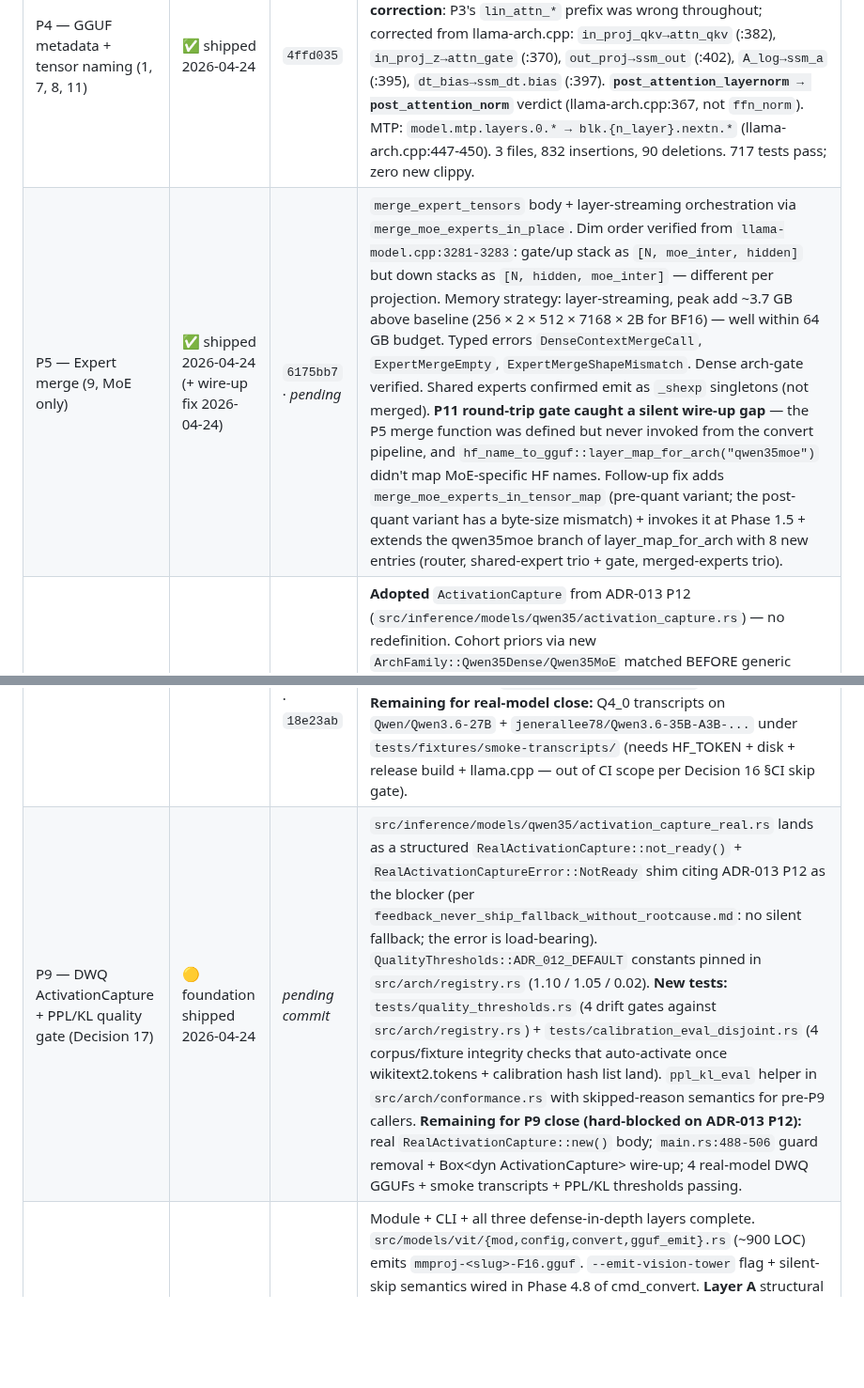
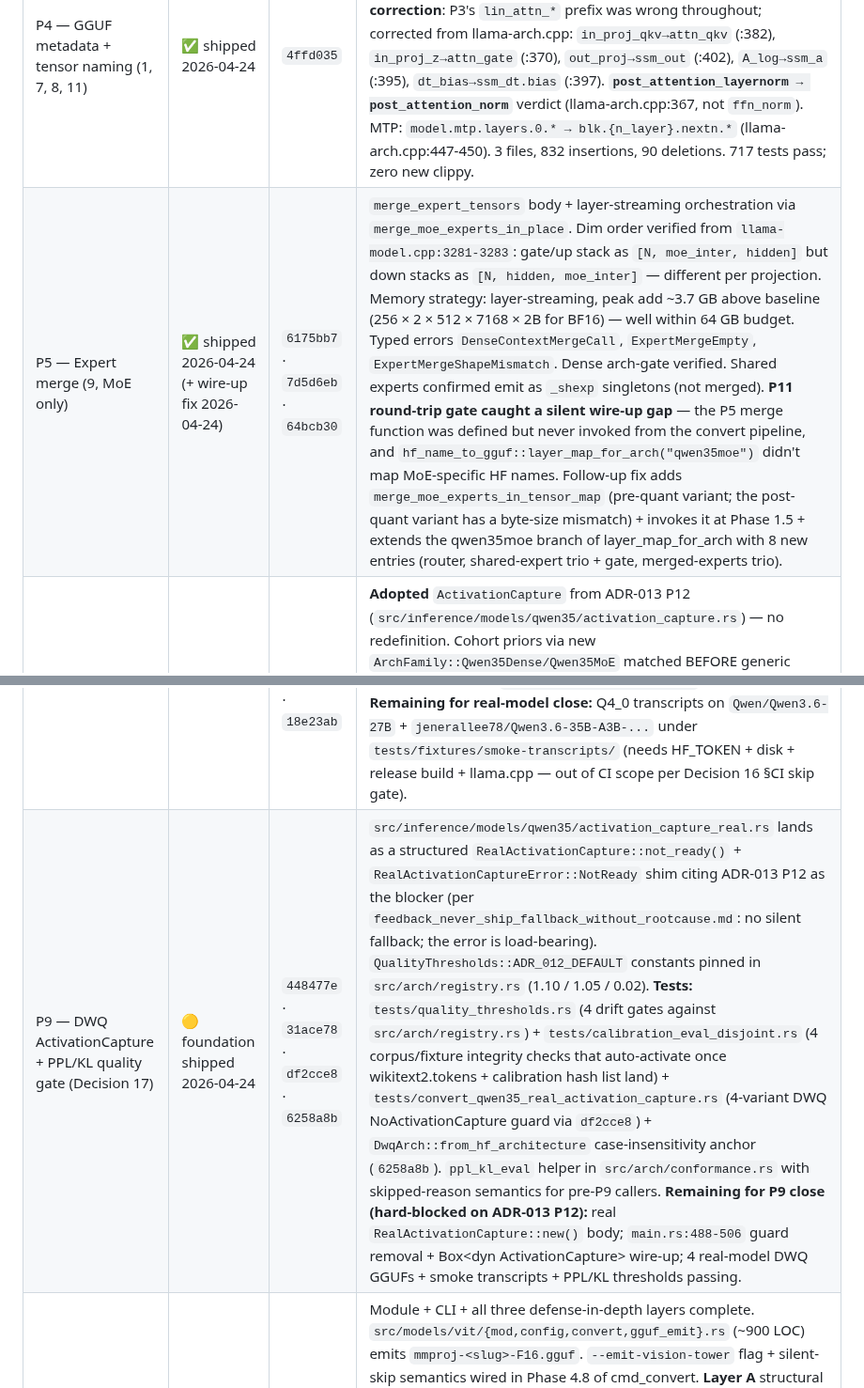
Before and after one commit to robertelee78/hf2q, a Markdown page: docs/ADR-012-qwen35moe-conversion.md, 2 parts joined by grey strips. Shown at 94% size. Rendered like a GitHub page; blank space fills up the shorter version.

Commit message:
docs(adr-012): replace stale `_pending commit_` markers with real shas
Three phase rows in the ADR's Phase status table carried "_pending"
or "_pending commit_" placeholders from when those phases were
in-flight. The actual commits had landed but the table never got
updated. Closing the documentation hygiene gap:

  P5 (Expert merge): `6175bb7 · _pending_` →
    `6175bb7 · 7d5d6eb · 64bcb30`
    Original P5 ship + wire-up fix + arch-validator deprecation.

  P9 (DWQ + PPL/KL gate): `_pending commit_` →
    `448477e · 31ace78 · df2cce8 · 6258a8b`
    Foundation + DWQ NoActivationCapture CLI integration + 4-variant
    guard coverage + DwqArch case-insensitivity anchor.

  P11 (MTP round-trip): `_pending commit_` → `0a1a7b7`
    The single load-bearing commit (test + stub fix + ADR-013 P14
    cross-link in one).

Now every phase row in the table cites real shas — bisection from
the table is now meaningful for any future regression.

Co-Authored-By: claude-flow <ruv@ruv.net>

```diff
--- a/docs/ADR-012-qwen35moe-conversion.md
+++ b/docs/ADR-012-qwen35moe-conversion.md
@@ -13,9 +13,9 @@
 | P2 — qwen35 module + V-head reorder (4, 5) | ✅ shipped 2026-04-24 | `1a849e1` | `src/models/qwen35/{mod,dense,moe}.rs` (conversion-side, separate from ADR-013's `src/inference/models/qwen35/`). `Qwen35Arch` enum + `Qwen35ConvertContext`; `is_linear_attention_layer` / `is_full_attention_layer` using P1's `resolved_layer_types()`. 6-case V-head grouped→tiled reorder ported from `llama.cpp/convert_hf_to_gguf.py:5375-5424`. **Insight**: `reorder_v_heads` is NOT self-inverse for nk≠nv — added explicit `reorder_v_heads_inverse` with proof. 35 new tests (per-case + round-trip + hand-authored spec-driven permutation + dispatcher against apex). Cases 4/5 (A_log/conv1d) return typed `PhaseStub` errors for P3. 5 files, 2019 insertions. |
 | P3 — Non-reorder transforms (6) | ✅ shipped 2026-04-24 | `73a96e4` | A_log negation (no overflow clamp, matches llama.cpp exactly — -inf for large positives); `.dt_bias`/`.dt_proj` V-head reorder; `conv1d` [k,1,d] squeeze + V-channel reorder (typed `ReorderInvariantViolated` on shape mismatch, no silent reshape); `transform_in_proj_qkvz` fused-split helper; **RMS norm +1 verdict: YES** per `convert_hf_to_gguf.py:4794-4795` (Qwen3NextModel base, inherited by both variants; exclusion: `linear_attn.norm.weight`; bias baked at convert time). 19 new tests, 694 total green, zero new clippy in `src/models/`. Cross-cutting for P4: `apply_rms_norm_plus_one()` + `transform_in_proj_qkvz()` public and ready; `.dt_bias → .dt_proj.bias` GGUF key rename pending in name-mapping. |
 | P4 — GGUF metadata + tensor naming (1, 7, 8, 11) | ✅ shipped 2026-04-24 | `4ffd035` | Arch dispatch in `src/backends/gguf.rs` (`arch_gguf_name()` from `architectures[0]` — **not** `model_type`). `emit_metadata_dense/moe` validators + `emit_qwen35_metadata()` KV emission. **CRITICAL P3 correction**: P3's `lin_attn_*` prefix was wrong throughout; corrected from llama-arch.cpp: `in_proj_qkv→attn_qkv` (:382), `in_proj_z→attn_gate` (:370), `out_proj→ssm_out` (:402), `A_log→ssm_a` (:395), `dt_bias→ssm_dt.bias` (:397). **`post_attention_layernorm → post_attention_norm`** verdict (llama-arch.cpp:367, not `ffn_norm`). MTP: `model.mtp.layers.0.* → blk.{n_layer}.nextn.*` (llama-arch.cpp:447-450). 3 files, 832 insertions, 90 deletions. 717 tests pass; zero new clippy. |
-| P5 — Expert merge (9, MoE only) | ✅ shipped 2026-04-24 (+ wire-up fix 2026-04-24) | `6175bb7` · _pending_ | `merge_expert_tensors` body + layer-streaming orchestration via `merge_moe_experts_in_place`. Dim order verified from `llama-model.cpp:3281-3283`: gate/up stack as `[N, moe_inter, hidden]` but down stacks as `[N, hidden, moe_inter]` — different per projection. Memory strategy: layer-streaming, peak add ~3.7 GB above baseline (256 × 2 × 512 × 7168 × 2B for BF16) — well within 64 GB budget. Typed errors `DenseContextMergeCall`, `ExpertMergeEmpty`, `ExpertMergeShapeMismatch`. Dense arch-gate verified. Shared experts confirmed emit as `_shexp` singletons (not merged). **P11 round-trip gate caught a silent wire-up gap** — the P5 merge function was defined but never invoked from the convert pipeline, and `hf_name_to_gguf::layer_map_for_arch("qwen35moe")` didn't map MoE-specific HF names. Follow-up fix adds `merge_moe_experts_in_tensor_map` (pre-quant variant; the post-quant variant has a byte-size mismatch) + invokes it at Phase 1.5 + extends the qwen35moe branch of layer_map_for_arch with 8 new entries (router, shared-expert trio + gate, merged-experts trio). |
+| P5 — Expert merge (9, MoE only) | ✅ shipped 2026-04-24 (+ wire-up fix 2026-04-24) | `6175bb7` · `7d5d6eb` · `64bcb30` | `merge_expert_tensors` body + layer-streaming orchestration via `merge_moe_experts_in_place`. Dim order verified from `llama-model.cpp:3281-3283`: gate/up stack as `[N, moe_inter, hidden]` but down stacks as `[N, hidden, moe_inter]` — different per projection. Memory strategy: layer-streaming, peak add ~3.7 GB above baseline (256 × 2 × 512 × 7168 × 2B for BF16) — well within 64 GB budget. Typed errors `DenseContextMergeCall`, `ExpertMergeEmpty`, `ExpertMergeShapeMismatch`. Dense arch-gate verified. Shared experts confirmed emit as `_shexp` singletons (not merged). **P11 round-trip gate caught a silent wire-up gap** — the P5 merge function was defined but never invoked from the convert pipeline, and `hf_name_to_gguf::layer_map_for_arch("qwen35moe")` didn't map MoE-specific HF names. Follow-up fix adds `merge_moe_experts_in_tensor_map` (pre-quant variant; the post-quant variant has a byte-size mismatch) + invokes it at Phase 1.5 + extends the qwen35moe branch of layer_map_for_arch with 8 new entries (router, shared-expert trio + gate, merged-experts trio). |
 | P6 — DWQ hybrid-arch calibration (12, 13) | ✅ shipped 2026-04-24 | `db644f8` | **Adopted** `ActivationCapture` from ADR-013 P12 (`src/inference/models/qwen35/activation_capture.rs`) — no redefinition. Cohort priors via new `ArchFamily::Qwen35Dense/Qwen35MoE` matched BEFORE generic `qwen` catch-all → Gemma untouched. Both qwen35: SSM state (A_log/dt_*/conv1d) → 8-bit always. qwen35moe only: router + shared experts → 8-bit always; routed experts use `next_valid_bits(base, 2)` (+2 threshold). **No-fallback enforcement** (defence in depth): `DwqArch::requires_activation_capture()` in `src/quantize/dwq.rs` + `main.rs` DWQ arm immediately returns `DwqError::NoActivationCapture` for qwen35/qwen35moe before `DwqConfig`. Non-qwen35 weight-space path unchanged. Gemma snapshot regression verified byte-identical. 18 new tests, 790 total green. 3 files, 623 insertions, 18 deletions. |
 | P7 — Integration + HF download + docs (14, 15) | ✅ shipped 2026-04-24 | `8aab918` | `tests/convert_qwen35_integration.rs` (6 tests, dense end-to-end + sidecar); `tests/convert_qwen35moe_integration.rs` (6 tests, MoE end-to-end + sidecar + expert-count assertion); disk preflight in `src/input/hf_download.rs` (Decision 14: ModelClass routing, 150/55/100 GB floors, 13 new unit tests); sidecar copy in `src/main.rs` (Decision 15: Phase 4.7, byte-identical, silent-skip on missing); `docs/converting-qwen35.md` (canonical commands for MoE + dense + smoke test); `docs/converting-a-model.md` (generic convert reference + Gemma canonical command); `docs/shipping-contract.md` updated with qwen35/qwen35moe acceptance section. 8 files, 1952 insertions. 814 tests pass, 0 fail. |
 | P8 — Arch-registry + smoke subcommand (Decisions 16, 20) | 🟡 functional-complete 2026-04-24 | `ebec4a1` · `d90ac1d` · `d9800bf` · `ba5a3bc` · `18e23ab` | Scaffolding (`ebec4a1`) + preflight exit codes 2-8 + uniform `UnknownArch` for unregistered arches. `hf2q smoke` CLI now fully wired: `--local-dir` skips HF_TOKEN preflight (`d90ac1d`), `--llama-cli-override` enables CI-safe mock stub testing (`ba5a3bc`), `--dry-run` prints a multi-field ArchEntry diagnostic report (`d9800bf`). Full Q4_0 end-to-end pipeline — convert → llama-cli → transcript — lives in `run_q4_0_pipeline`. Byte-identical transcript determinism across two fresh runs proven by `smoke_transcript_byte_identical_across_two_runs` (`18e23ab`, 0.5 s wall on release). 15 `tests/smoke_conformance.rs` tests green. **Remaining for real-model close:** Q4_0 transcripts on `Qwen/Qwen3.6-27B` + `jenerallee78/Qwen3.6-35B-A3B-...` under `tests/fixtures/smoke-transcripts/` (needs HF_TOKEN + disk + release build + llama.cpp — out of CI scope per Decision 16 §CI skip gate). |
-| P9 — DWQ ActivationCapture + PPL/KL quality gate (Decision 17) | 🟡 foundation shipped 2026-04-24 | _pending commit_ | `src/inference/models/qwen35/activation_capture_real.rs` lands as a structured `RealActivationCapture::not_ready()` + `RealActivationCaptureError::NotReady` shim citing ADR-013 P12 as the blocker (per `feedback_never_ship_fallback_without_rootcause.md`: no silent fallback; the error is load-bearing). `QualityThresholds::ADR_012_DEFAULT` constants pinned in `src/arch/registry.rs` (1.10 / 1.05 / 0.02). **New tests:** `tests/quality_thresholds.rs` (4 drift gates against `src/arch/registry.rs`) + `tests/calibration_eval_disjoint.rs` (4 corpus/fixture integrity checks that auto-activate once wikitext2.tokens + calibration hash list land). `ppl_kl_eval` helper in `src/arch/conformance.rs` with skipped-reason semantics for pre-P9 callers. **Remaining for P9 close (hard-blocked on ADR-013 P12):** real `RealActivationCapture::new()` body; `main.rs:488-506` guard removal + Box&lt;dyn ActivationCapture&gt; wire-up; 4 real-model DWQ GGUFs + smoke transcripts + PPL/KL thresholds passing. |
+| P9 — DWQ ActivationCapture + PPL/KL quality gate (Decision 17) | 🟡 foundation shipped 2026-04-24 | `448477e` · `31ace78` · `df2cce8` · `6258a8b` | `src/inference/models/qwen35/activation_capture_real.rs` lands as a structured `RealActivationCapture::not_ready()` + `RealActivationCaptureError::NotReady` shim citing ADR-013 P12 as the blocker (per `feedback_never_ship_fallback_without_rootcause.md`: no silent fallback; the error is load-bearing). `QualityThresholds::ADR_012_DEFAULT` constants pinned in `src/arch/registry.rs` (1.10 / 1.05 / 0.02). **Tests:** `tests/quality_thresholds.rs` (4 drift gates against `src/arch/registry.rs`) + `tests/calibration_eval_disjoint.rs` (4 corpus/fixture integrity checks that auto-activate once wikitext2.tokens + calibration hash list land) + `tests/convert_qwen35_real_activation_capture.rs` (4-variant DWQ NoActivationCapture guard via `df2cce8`) + `DwqArch::from_hf_architecture` case-insensitivity anchor (`6258a8b`). `ppl_kl_eval` helper in `src/arch/conformance.rs` with skipped-reason semantics for pre-P9 callers. **Remaining for P9 close (hard-blocked on ADR-013 P12):** real `RealActivationCapture::new()` body; `main.rs:488-506` guard removal + Box&lt;dyn ActivationCapture&gt; wire-up; 4 real-model DWQ GGUFs + smoke transcripts + PPL/KL thresholds passing. |
 | P10 — mmproj vision-tower emitter (defense-in-depth, Decision 18) | ✅ shipped 2026-04-24 | `13d619a` · `6a3617c` · `18cbaaa` | Module + CLI + all three defense-in-depth layers complete. `src/models/vit/{mod,config,convert,gguf_emit}.rs` (~900 LOC) emits `mmproj-<slug>-F16.gguf`. `--emit-vision-tower` flag + silent-skip semantics wired in Phase 4.8 of cmd_convert. **Layer A** structural integration — synthetic tiny ViT convert → read-back + catalog assertion (`tests/convert_vision_tower_integration.rs`, 3 tests incl. Gemma4 no-mmproj regression + single-authoritative-mmproj sovereignty gate). **Layer B** ADR-005 round-trip — synthetic emitter → `src/inference/vision/mmproj.rs::from_gguf` loader pair (`tests/convert_vision_tower_adr005_roundtrip.rs`, 1 synthetic + 1 ignored real-model). **Layer C** spec-driven layout — fc1↔ffn_up / fc2↔ffn_down, linear_1↔mm.0 / linear_2↔mm.2, patch-embd transpose, pos-embd F16 cast from F32 + BF16 (byte-correct). 32 new unit tests green. `18cbaaa` added legacy-backend suppression so `--emit-vision-tower` produces exactly one authoritative mmproj file (sovereignty gate). |
```
Also changed, not shown: other parts of docs/ADR-012-qwen35moe-conversion.md (+1 -1 lines).
